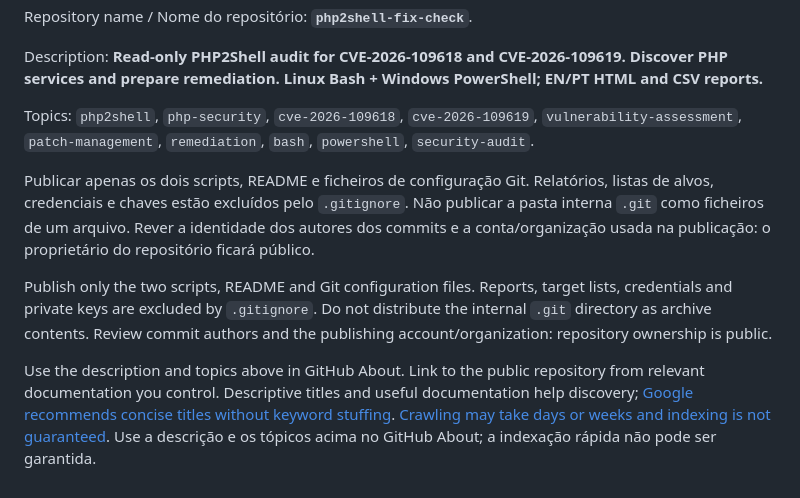
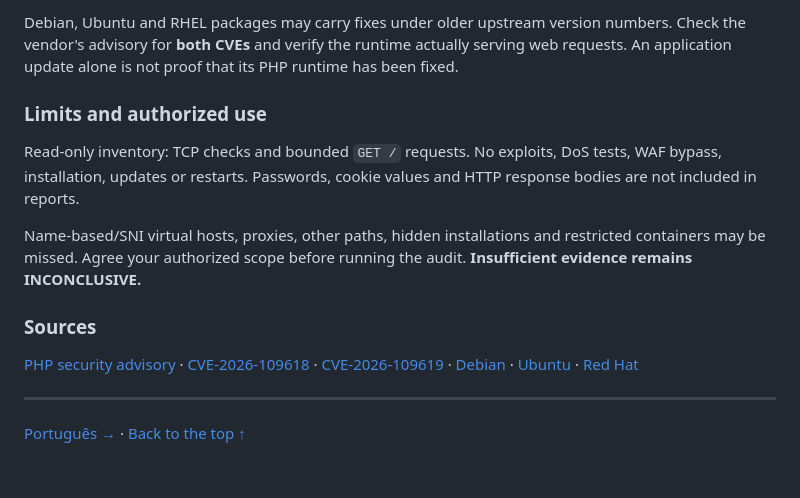
Before and after one commit to Kernovix/php2shell-fix-check, a Markdown page: README.md, the part around one of its changes. GitHub-like rendering; folded sections open.

```diff
--- a/README.md
+++ b/README.md
@@ -115,14 +161,16 @@ Testes integrados verificam versões e classificação e geram relatórios fict
 
-Repository name / Nome do repositório: **`php2shell-fix-check`**.
+Debian, Ubuntu and RHEL packages may carry fixes under older upstream version numbers. Check the vendor's advisory for **both CVEs** and verify the runtime actually serving web requests. An application update alone is not proof that its PHP runtime has been fixed.
 
-Description: **Read-only PHP2Shell audit for CVE-2026-109618 and CVE-2026-109619. Discover PHP services and prepare remediation. Linux Bash + Windows PowerShell; EN/PT HTML and CSV reports.**
+### Limits and authorized use
 
-Topics: `php2shell`, `php-security`, `cve-2026-109618`, `cve-2026-109619`, `vulnerability-assessment`, `patch-management`, `remediation`, `bash`, `powershell`, `security-audit`.
+Read-only inventory: TCP checks and bounded `GET /` requests. No exploits, DoS tests, WAF bypass, installation, updates or restarts. Passwords, cookie values and HTTP response bodies are not included in reports.
 
-Publicar apenas os dois scripts, README e ficheiros de configuração Git. Relatórios, listas de alvos, credenciais e chaves estão excluídos pelo `.gitignore`. Não publicar a pasta interna `.git` como ficheiros de um arquivo. Rever a identidade dos autores dos commits e a conta/organização usada na publicação: o proprietário do repositório ficará público.
+Name-based/SNI virtual hosts, proxies, other paths, hidden installations and restricted containers may be missed. Agree your authorized scope before running the audit. **Insufficient evidence remains INCONCLUSIVE.**
 
-Publish only the two scripts, README and Git configuration files. Reports, target lists, credentials and private keys are excluded by `.gitignore`. Do not distribute the internal `.git` directory as archive contents. Review commit authors and the publishing account/organization: repository ownership is public.
+### Sources
 
-Use the description and topics above in GitHub About. Link to the public repository from relevant documentation you control. Descriptive titles and useful documentation help discovery; [Google recommends concise titles without keyword stuffing](https://developers.google.com/search/docs/appearance/title-link). [Crawling may take days or weeks and indexing is not guaranteed](https://developers.google.com/search/docs/crawling-indexing/ask-google-to-recrawl). Use a descrição e os tópicos acima no GitHub About; a indexação rápida não pode ser garantida.
+[PHP security advisory](https://www.php.net/archive/2026.php#2026-10-21-5) · [CVE-2026-109618](https://github.com/php/php-src/security/advisories/GHSA-w8hw-w9fx-j79w) · [CVE-2026-109619](https://github.com/php/php-src/security/advisories/GHSA-6wmf-4rv5-p3rp) · [Debian](https://security-tracker.debian.org/tracker/CVE-2026-109618) · [Ubuntu](https://ubuntu.com/security/CVE-2026-109618) · [Red Hat](https://access.redhat.com/security/cve/cve-2026-109618)
 
-</details>
+---
+
+[Português →](README.pt.md#português) · [Back to the top ↑](#php2shell-fix-check)
```
Also changed, not shown: other parts of README.md (+112 -66 lines), README.pt.md (added, +176 -0 lines).
